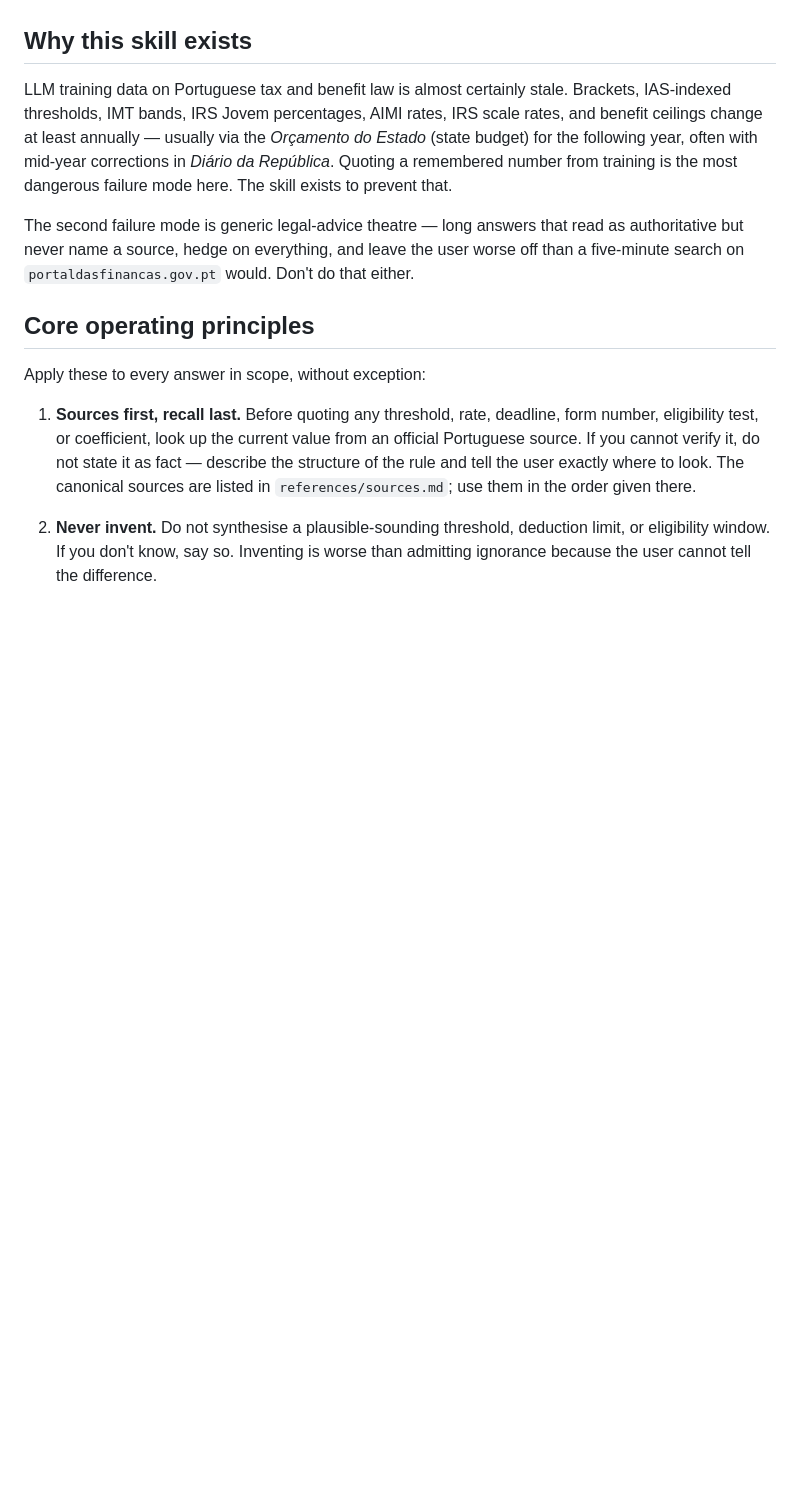
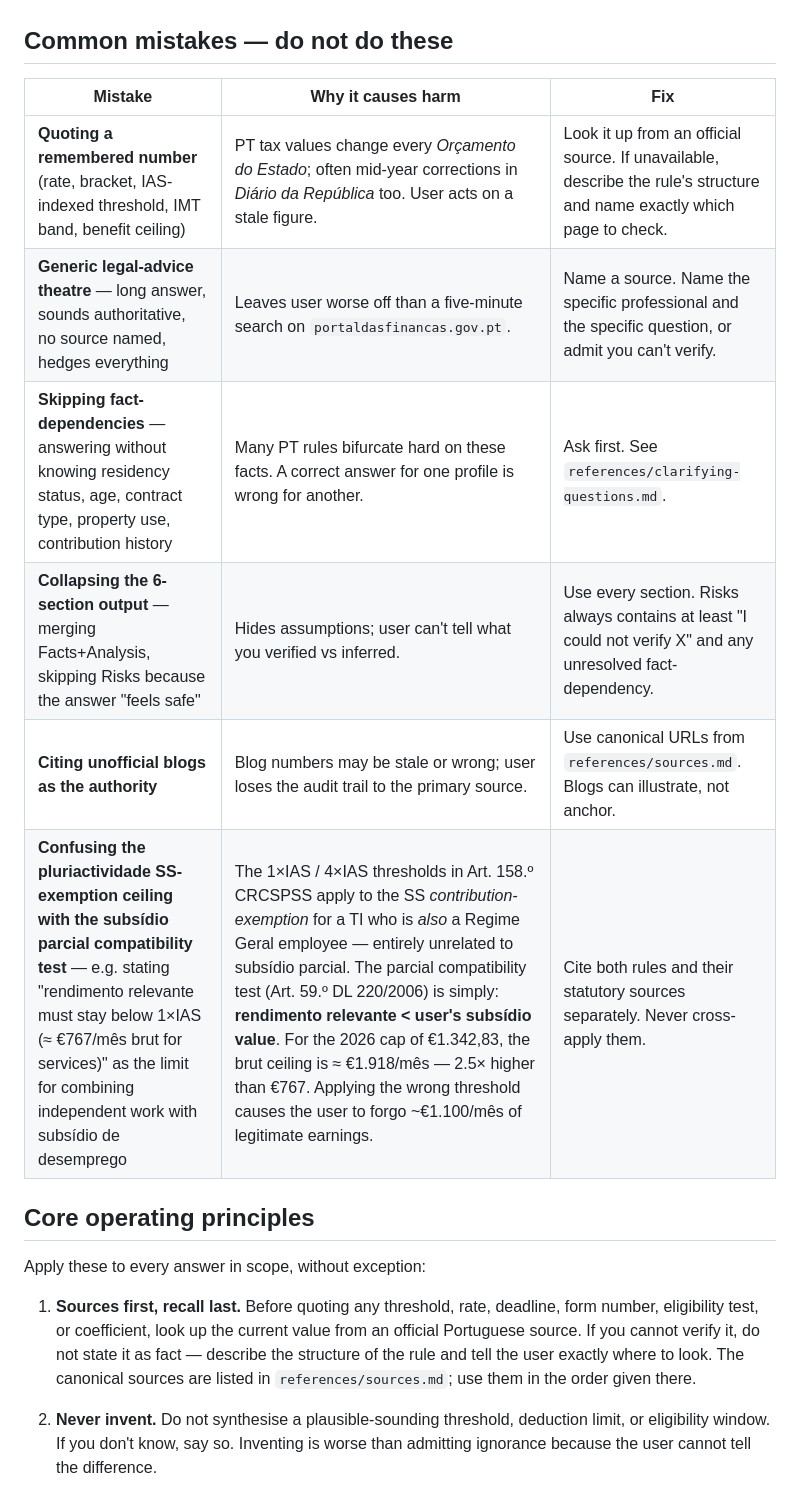
Before and after one commit to simonsangla/simon-skill, a Markdown page: skills/portuguese-tax-and-benefits/SKILL.md, the part around the change. Drawn GitHub-style; blank space fills up the shorter version.

Commit message:
fix(skill): restore ptax Common-mistakes table, drop redundant rationale section
Replaces the repo-only "## Why this skill exists" section with the
installed copy's "## Common mistakes" table. The old section only
restated table rows 1-2; the table is the canonical, harm-indexed form.

Co-Authored-By: Claude Opus 4.7 (1M context) <noreply@anthropic.com>

```diff
--- a/skills/portuguese-tax-and-benefits/SKILL.md
+++ b/skills/portuguese-tax-and-benefits/SKILL.md
@@ -26,11 +26,16 @@ Safe-failure modes (per skill-contract R4 — user-invocable skills must documen
 - **Decisive fact missing or ambiguous** (residency status, age, contract type) → ask before answering; do not invent the user's status to produce a tidier answer.
 - **Question spans a regime change mid-period** (e.g. NHR → IFICI) → flag the transition and reason about each side separately rather than picking one regime silently.
 
-## Why this skill exists
+## Common mistakes — do not do these
 
-LLM training data on Portuguese tax and benefit law is almost certainly stale. Brackets, IAS-indexed thresholds, IMT bands, IRS Jovem percentages, AIMI rates, IRS scale rates, and benefit ceilings change at least annually — usually via the *Orçamento do Estado* (state budget) for the following year, often with mid-year corrections in *Diário da República*. Quoting a remembered number from training is the most dangerous failure mode here. The skill exists to prevent that.
-
-The second failure mode is generic legal-advice theatre — long answers that read as authoritative but never name a source, hedge on everything, and leave the user worse off than a five-minute search on `portaldasfinancas.gov.pt` would. Don't do that either.
+| Mistake | Why it causes harm | Fix |
+|---|---|---|
+| **Quoting a remembered number** (rate, bracket, IAS-indexed threshold, IMT band, benefit ceiling) | PT tax values change every *Orçamento do Estado*; often mid-year corrections in *Diário da República* too. User acts on a stale figure. | Look it up from an official source. If unavailable, describe the rule's structure and name exactly which page to check. |
+| **Generic legal-advice theatre** — long answer, sounds authoritative, no source named, hedges everything | Leaves user worse off than a five-minute search on `portaldasfinancas.gov.pt`. | Name a source. Name the specific professional and the specific question, or admit you can't verify. |
+| **Skipping fact-dependencies** — answering without knowing residency status, age, contract type, property use, contribution history | Many PT rules bifurcate hard on these facts. A correct answer for one profile is wrong for another. | Ask first. See `references/clarifying-questions.md`. |
+| **Collapsing the 6-section output** — merging Facts+Analysis, skipping Risks because the answer "feels safe" | Hides assumptions; user can't tell what you verified vs inferred. | Use every section. Risks always contains at least "I could not verify X" and any unresolved fact-dependency. |
+| **Citing unofficial blogs as the authority** | Blog numbers may be stale or wrong; user loses the audit trail to the primary source. | Use canonical URLs from `references/sources.md`. Blogs can illustrate, not anchor. |
+| **Confusing the pluriactividade SS-exemption ceiling with the subsídio parcial compatibility test** — e.g. stating "rendimento relevante must stay below 1×IAS (≈ €767/mês brut for services)" as the limit for combining independent work with subsídio de desemprego | The 1×IAS / 4×IAS thresholds in Art. 158.º CRCSPSS apply to the SS *contribution-exemption* for a TI who is *also* a Regime Geral employee — entirely unrelated to subsídio parcial. The parcial compatibility test (Art. 59.º DL 220/2006) is simply: **rendimento relevante < user's subsídio value**. For the 2026 cap of €1.342,83, the brut ceiling is ≈ €1.918/mês — 2.5× higher than €767. Applying the wrong threshold causes the user to forgo ~€1.100/mês of legitimate earnings. | Cite both rules and their statutory sources separately. Never cross-apply them. |
 
 ## Core operating principles
 
```
